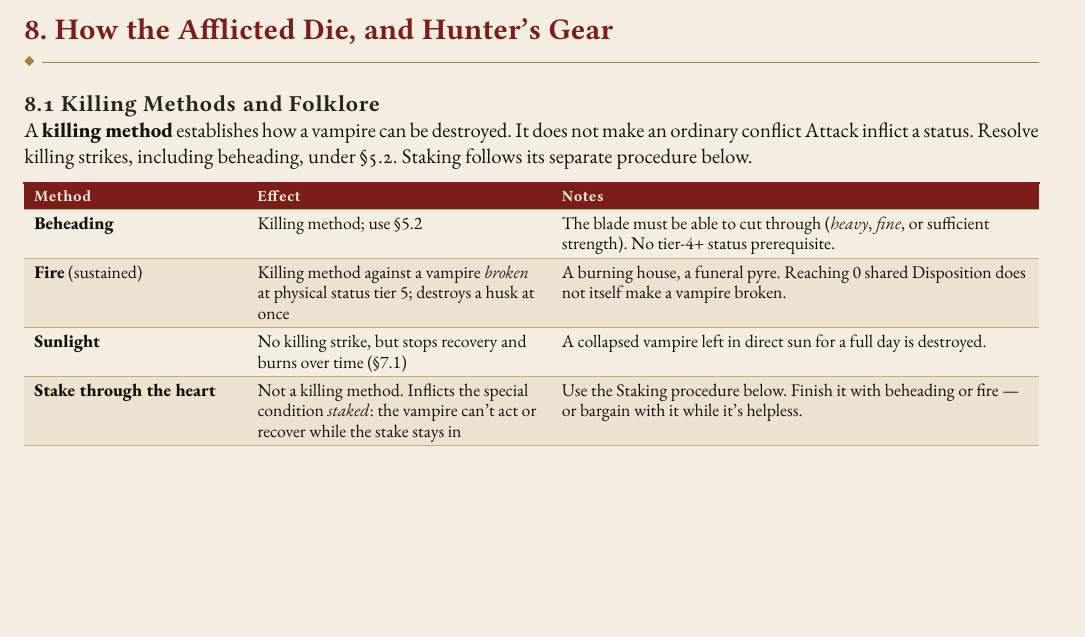
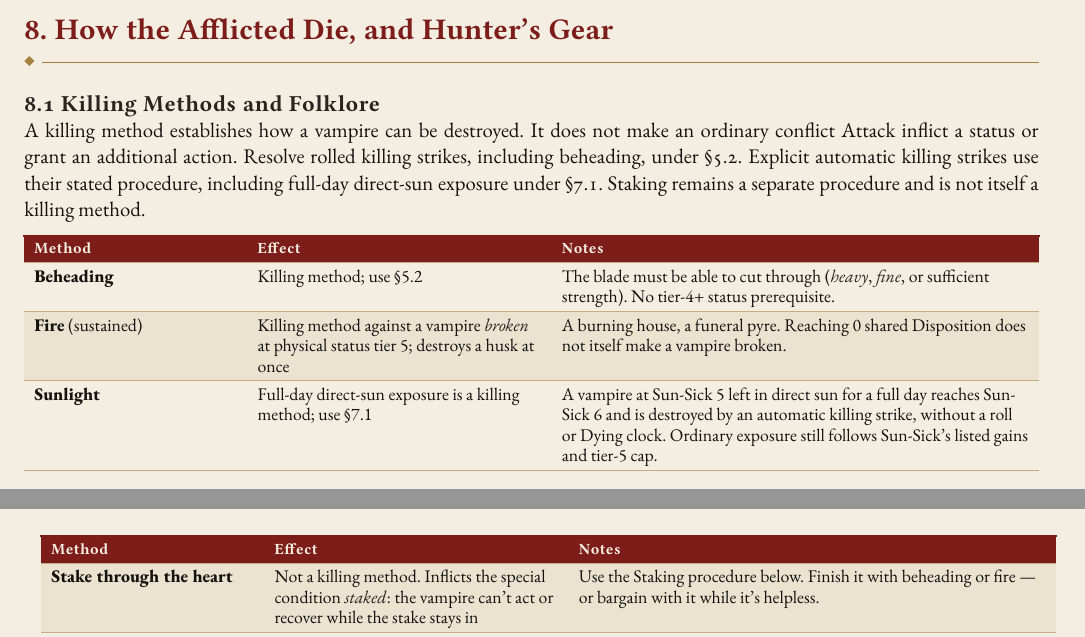
Before and after one commit to SkroxiousDM/2d12GameSystem, a Typst document (docs/TestamentOfDust/testament-of-dust-v2-setting-book.typ, which reads docs/TestamentOfDust/tod-setting-rules-8.typ): part of page 14 of 70 before the commit and two parts of pages 14 and 15 of 70 after it, the two joined at a grey line, cut so that both start at the same text, the shorter picture padded with empty space. Compiled offline with Typst 0.15; a missing font is replaced by an installed copy or a similar font.

Commit message:
rules: align killing-method table with automatic sunlight strikes

```diff
--- a/docs/TestamentOfDust/tod-setting-rules-8.typ
+++ b/docs/TestamentOfDust/tod-setting-rules-8.typ
@@ -2,7 +2,7 @@
 
 == 8. How the Afflicted Die, and Hunter's Gear
 === 8.1 Killing Methods and Folklore
-A #strong[killing method] establishes how a vampire can be destroyed. It does not make an ordinary conflict Attack inflict a status. Resolve killing strikes, including beheading, under §5.2. Staking follows its separate procedure below.
+A killing method establishes how a vampire can be destroyed. It does not make an ordinary conflict Attack inflict a status or grant an additional action. Resolve rolled killing strikes, including beheading, under §5.2. Explicit automatic killing strikes use their stated procedure, including full-day direct-sun exposure under §7.1. Staking remains a separate procedure and is not itself a killing method.
 
 
 #figure(
@@ -13,7 +13,7 @@ A #strong[killing method] establishes how a vampire can be destroyed. It does no
     table.hline(),
     [#strong[Beheading]], [Killing method; use §5.2], [The blade must be able to cut through (#emph[heavy], #emph[fine], or sufficient strength). No tier-4+ status prerequisite.],
     [#strong[Fire] (sustained)], [Killing method against a vampire #emph[broken] at physical status tier 5; destroys a husk at once], [A burning house, a funeral pyre. Reaching 0 shared Disposition does not itself make a vampire broken.],
-    [#strong[Sunlight]], [No killing strike, but stops recovery and burns over time (§7.1)], [A collapsed vampire left in direct sun for a full day is destroyed.],
+    [#strong[Sunlight]], [Full-day direct-sun exposure is a killing method; use §7.1], [A vampire at Sun-Sick 5 left in direct sun for a full day reaches Sun-Sick 6 and is destroyed by an automatic killing strike, without a roll or Dying clock. Ordinary exposure still follows Sun-Sick's listed gains and tier-5 cap.],
     [#strong[Stake through the heart]], [Not a killing method. Inflicts the special condition #emph[staked]: the vampire can't act or recover while the stake stays in], [Use the Staking procedure below. Finish it with beheading or fire --- or bargain with it while it's helpless.],
     [#strong[Silver]], [Not a killing method. Wounds from #emph[silvered] weapons can't be recovered until the next full day], [An old custom. No one remembers why it works.],
     [#strong[Crosses, garlic, running water, invitations]], [No physical effect], [Folk practice. Some vampires believe in them anyway (below).],
```
